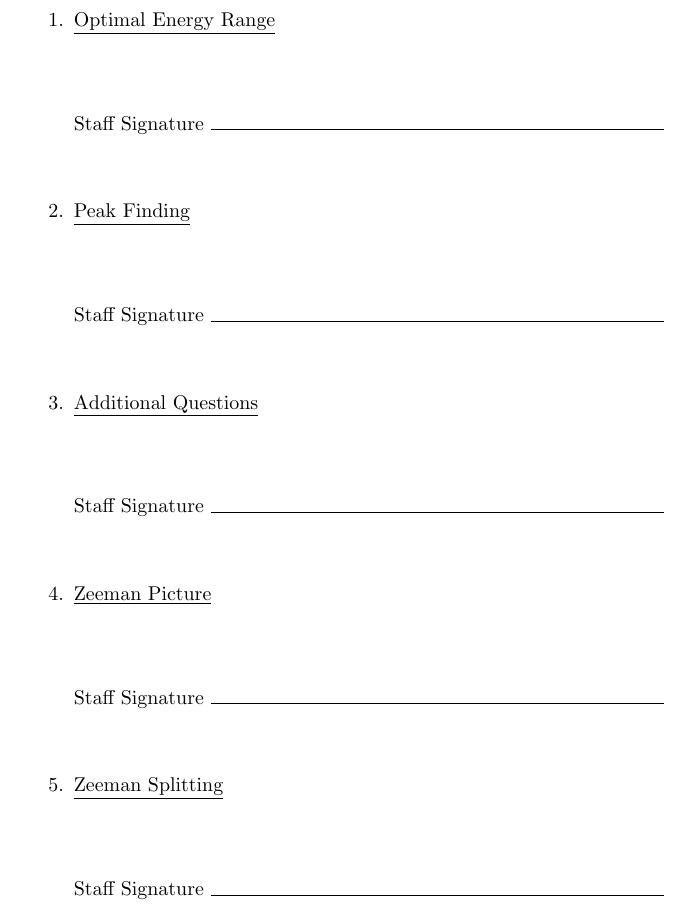
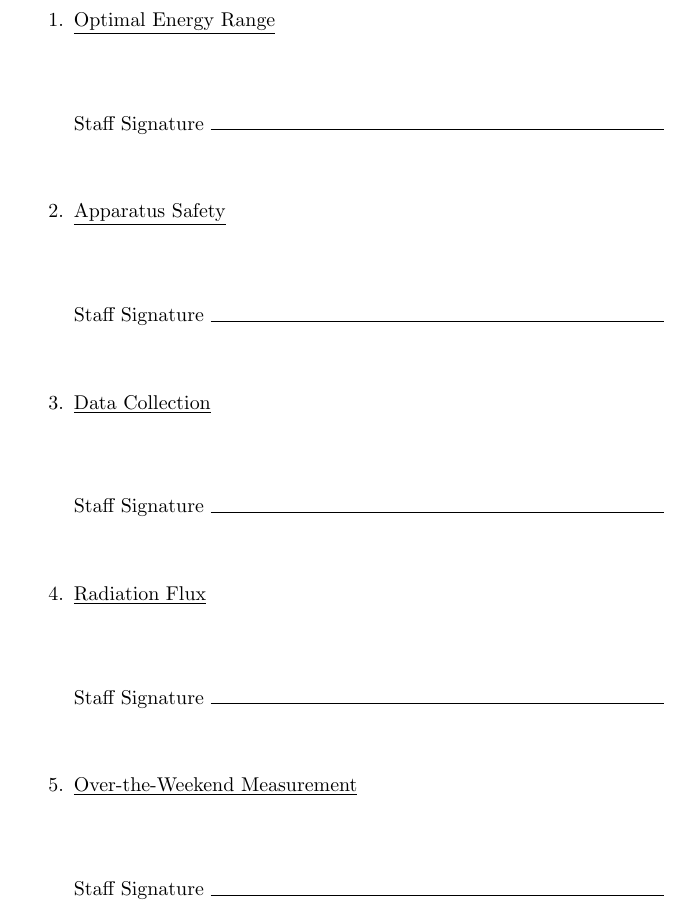
Before and after one commit to DrWinthrop/111BC, a LaTeX paper (COM_Signatures/COM_Signatures.tex): part of page 2 of 2, cut so that both start at the same text. Compiled offline with pdfLaTeX.

Commit message:
JOS signature

```diff
--- a/COM_Signatures/COM_Signatures.tex
+++ b/COM_Signatures/COM_Signatures.tex
@@ -44,13 +44,13 @@
 
 \item \checkp{Optimal Energy Range}
 
-\item \checkp{Peak Finding}
+\item \checkp{Apparatus Safety}
 
-\item \checkp{Additional Questions}
+\item \checkp{Data Collection}
 
-\item \checkp{Zeeman Picture}
+\item \checkp{Radiation Flux}
 
-\item \checkp{Zeeman Splitting}
+\item \checkp{Over-the-Weekend Measurement}
 
 \end{enumerate}
 
```
